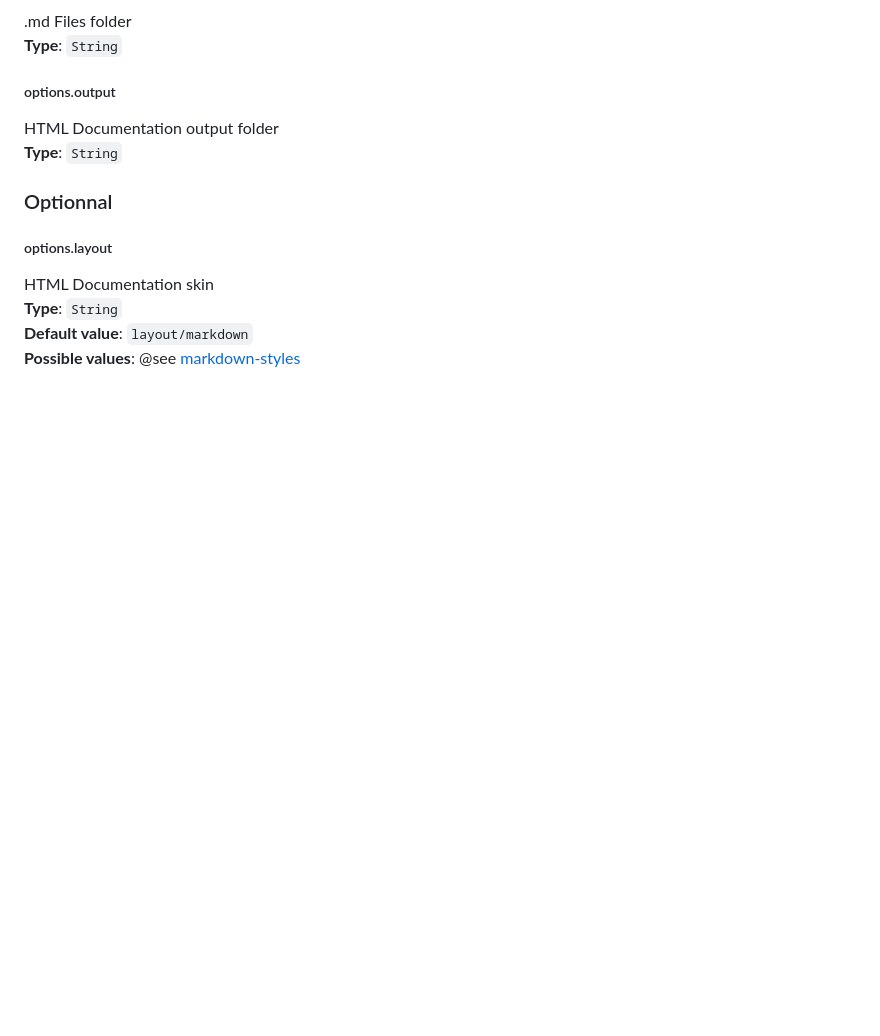
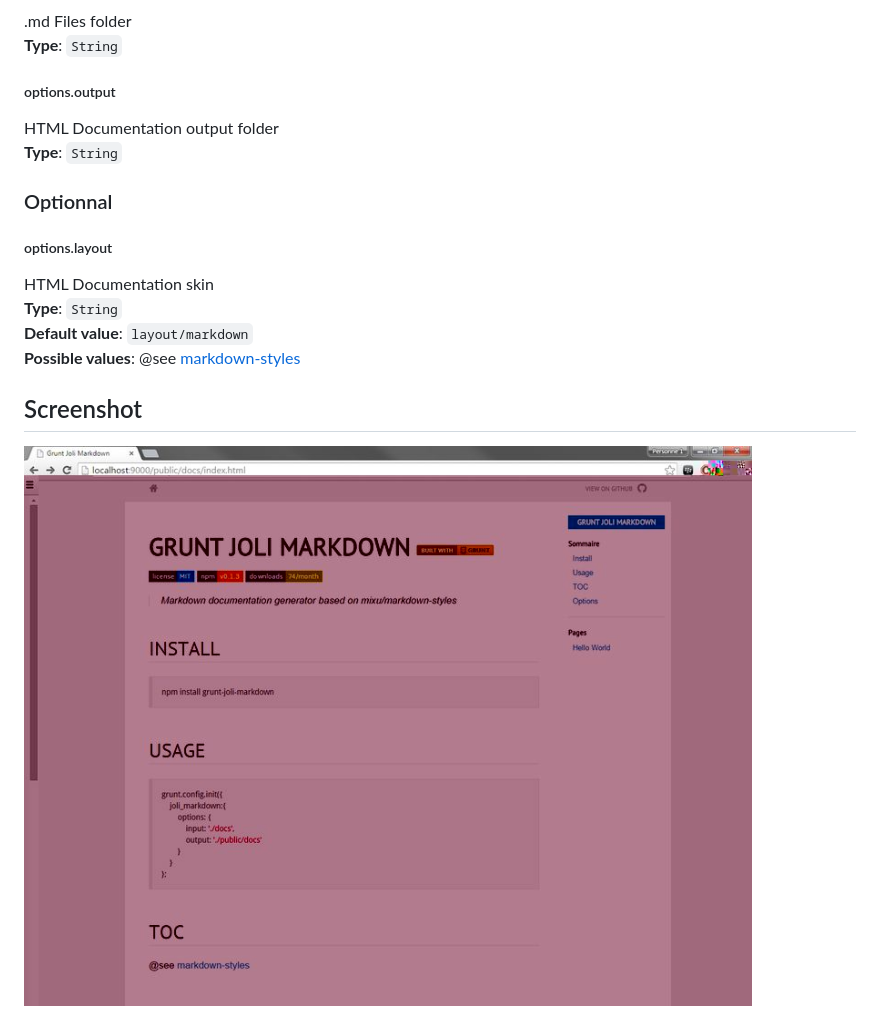
Before and after one commit to sixertoy/grunt-joli-markdown, a Markdown page: README.md, the part around the change. Rendered like a GitHub page; pictures changed too: screenshot.jpg (added); blank space fills up the shorter version.

Commit message:
add screenshot

```diff
--- a/README.md
+++ b/README.md
@@ -45,6 +45,11 @@ HTML Documentation skin<br/>
 **Default value**: `layout/markdown`<br/>
 **Possible values**: @see [markdown-styles](https://github.com/mixu/markdown-styles#screenshots-of-the-layouts)
 
+## Screenshot
+
+![Screenshot](https://github.com/sixertoy/grunt-joli-markdown/raw/master/screenshot.jpg)
+
+
 
 [grunt-img]: https://cdn.gruntjs.com/builtwith.png
 [license-img]: http://img.shields.io/badge/license-MIT-blue.svg?style=flat-square
```
Also changed, not shown: docs/index.md (+5 -0 lines), 3 other files.
